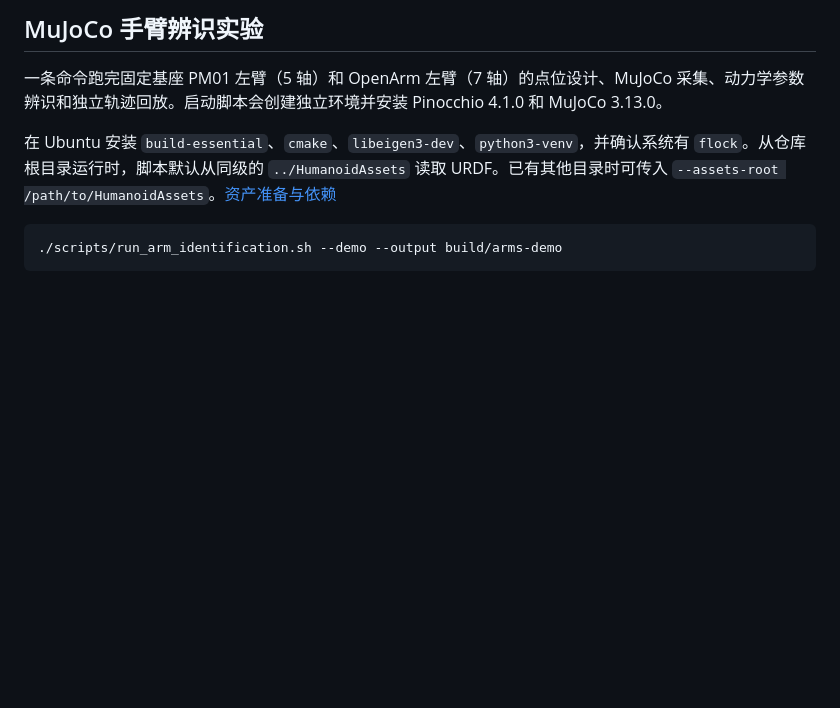
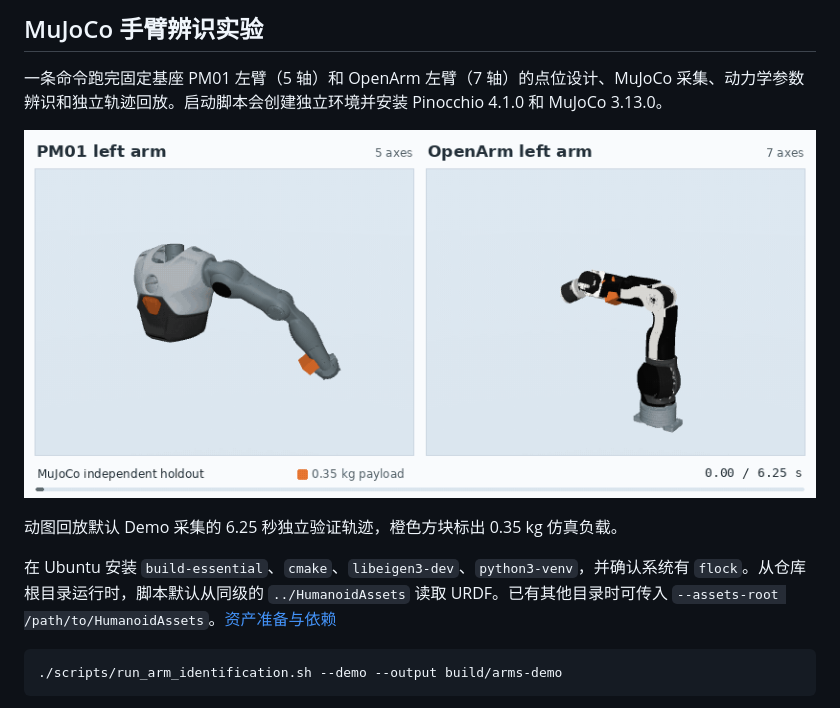
Before and after one commit to chase6305/RobotIdentification, a Markdown page: README.md, the part around the change. Rendered like a GitHub page; pictures changed too: docs/media/mujoco-arm-holdout.gif (added); blank space fills up the shorter version.

````diff
--- a/README.md
+++ b/README.md
@@ -65,6 +65,10 @@ python3 -m pip install -r requirements-dev.txt
 
 一条命令跑完固定基座 PM01 左臂（5 轴）和 OpenArm 左臂（7 轴）的点位设计、MuJoCo 采集、动力学参数辨识和独立轨迹回放。启动脚本会创建独立环境并安装 Pinocchio 4.1.0 和 MuJoCo 3.13.0。
 
+![PM01 和 OpenArm 左臂并排回放独立验证轨迹](docs/media/mujoco-arm-holdout.gif)
+
+动图回放默认 Demo 采集的 6.25 秒独立验证轨迹，橙色方块标出 0.35 kg 仿真负载。
+
 在 Ubuntu 安装 `build-essential`、`cmake`、`libeigen3-dev`、`python3-venv`，并确认系统有 `flock`。从仓库根目录运行时，脚本默认从同级的 `../HumanoidAssets` 读取 URDF。已有其他目录时可传入 `--assets-root /path/to/HumanoidAssets`。[资产准备与依赖](benchmarks/arm_identification/README.md#quick-start)
 
 ```bash
````
Also changed, not shown: README_EN.md (+4 -0 lines), benchmarks/arm_identification/README.md (+4 -0 lines).
